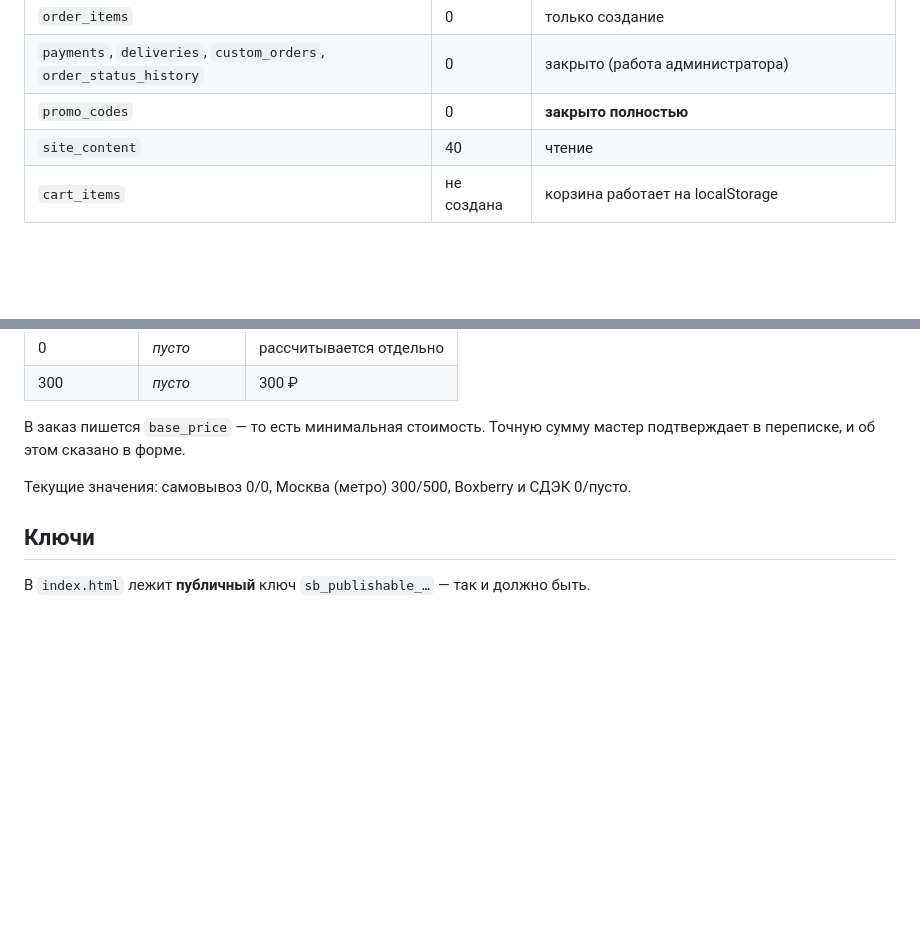
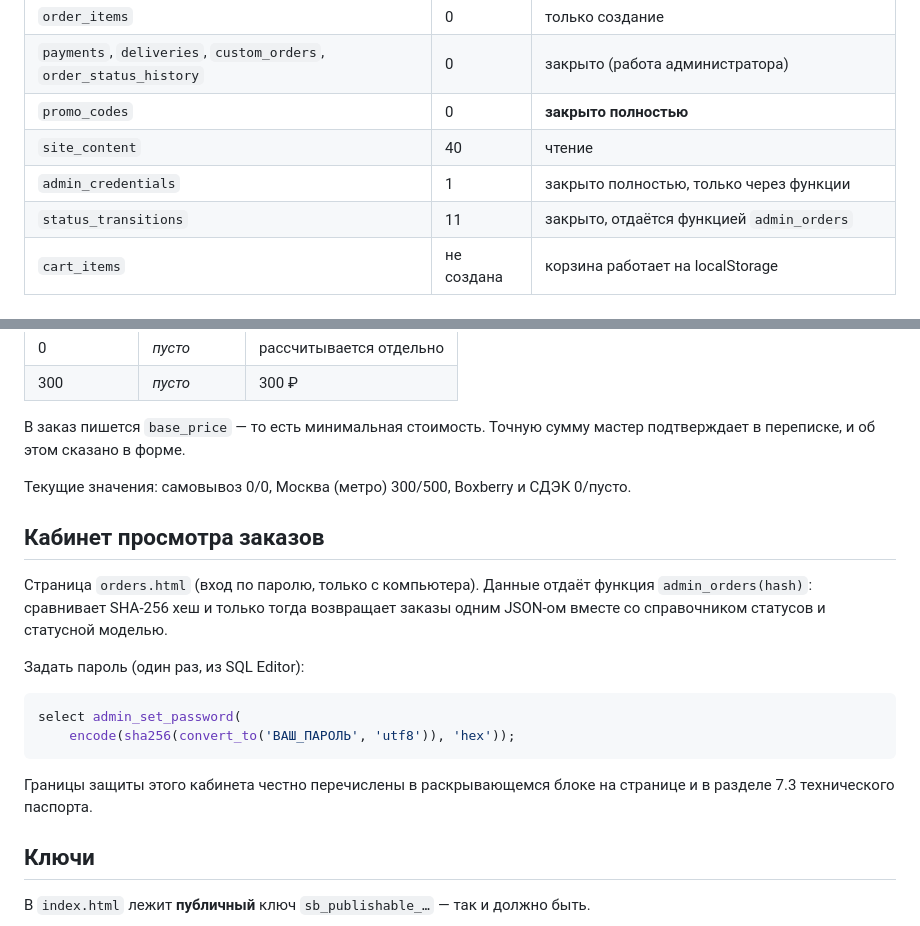
Before and after one commit to paprekolyx/PaprekolyX, a Markdown page: supabase/README supabase.md, 2 parts joined by grey strips. Rendered like a GitHub page; blank space fills up the shorter version.

````diff
--- a/supabase/README supabase.md
+++ b/supabase/README supabase.md
@@ -48,6 +48,8 @@ SQL-скрипты для проекта Supabase `wanawtemywrlpnsvwvvh.supabase
 | `payments`, `deliveries`, `custom_orders`, `order_status_history` | 0 | закрыто (работа администратора) |
 | `promo_codes` | 0 | **закрыто полностью** |
 | `site_content` | 40 | чтение |
+| `admin_credentials` | 1 | закрыто полностью, только через функции |
+| `status_transitions` | 11 | закрыто, отдаётся функцией `admin_orders` |
 | `cart_items` | не создана | корзина работает на localStorage |
 
 ## Принятые решения
@@ -135,6 +137,22 @@ const { data, error } = await db.rpc('create_order', { p: payload });
 
 Текущие значения: самовывоз 0/0, Москва (метро) 300/500, Boxberry и СДЭК 0/пусто.
 
+## Кабинет просмотра заказов
+
+Страница `orders.html` (вход по паролю, только с компьютера). Данные отдаёт функция
+`admin_orders(hash)`: сравнивает SHA-256 хеш и только тогда возвращает заказы одним JSON-ом
+вместе со справочником статусов и статусной моделью.
+
+Задать пароль (один раз, из SQL Editor):
+
+```sql
+select admin_set_password(
+    encode(sha256(convert_to('ВАШ_ПАРОЛЬ', 'utf8')), 'hex'));
+```
+
+Границы защиты этого кабинета честно перечислены в раскрывающемся блоке на странице
+и в разделе 7.3 технического паспорта.
+
 ## Ключи
 
 В `index.html` лежит **публичный** ключ `sb_publishable_…` — так и должно быть.
````
